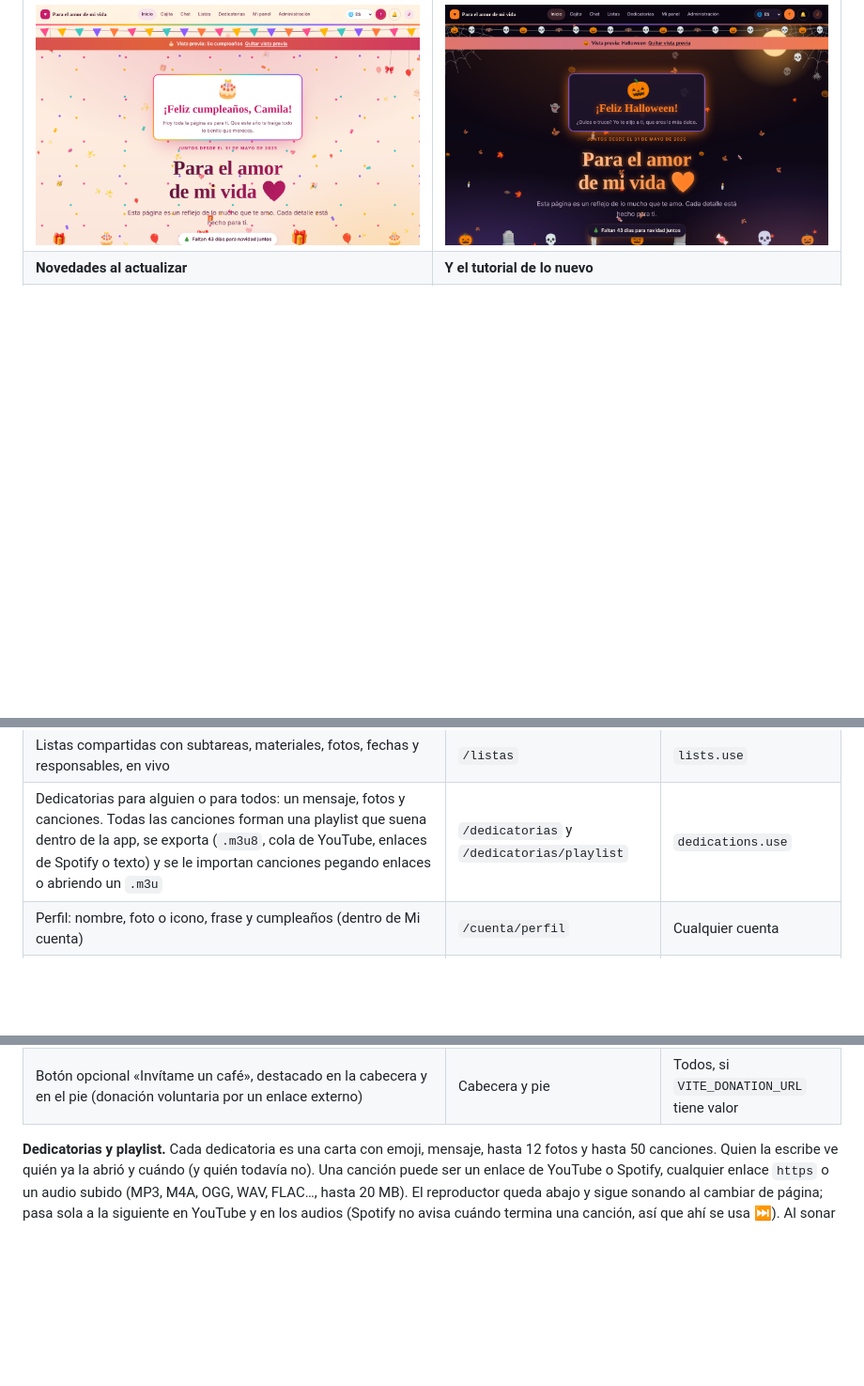
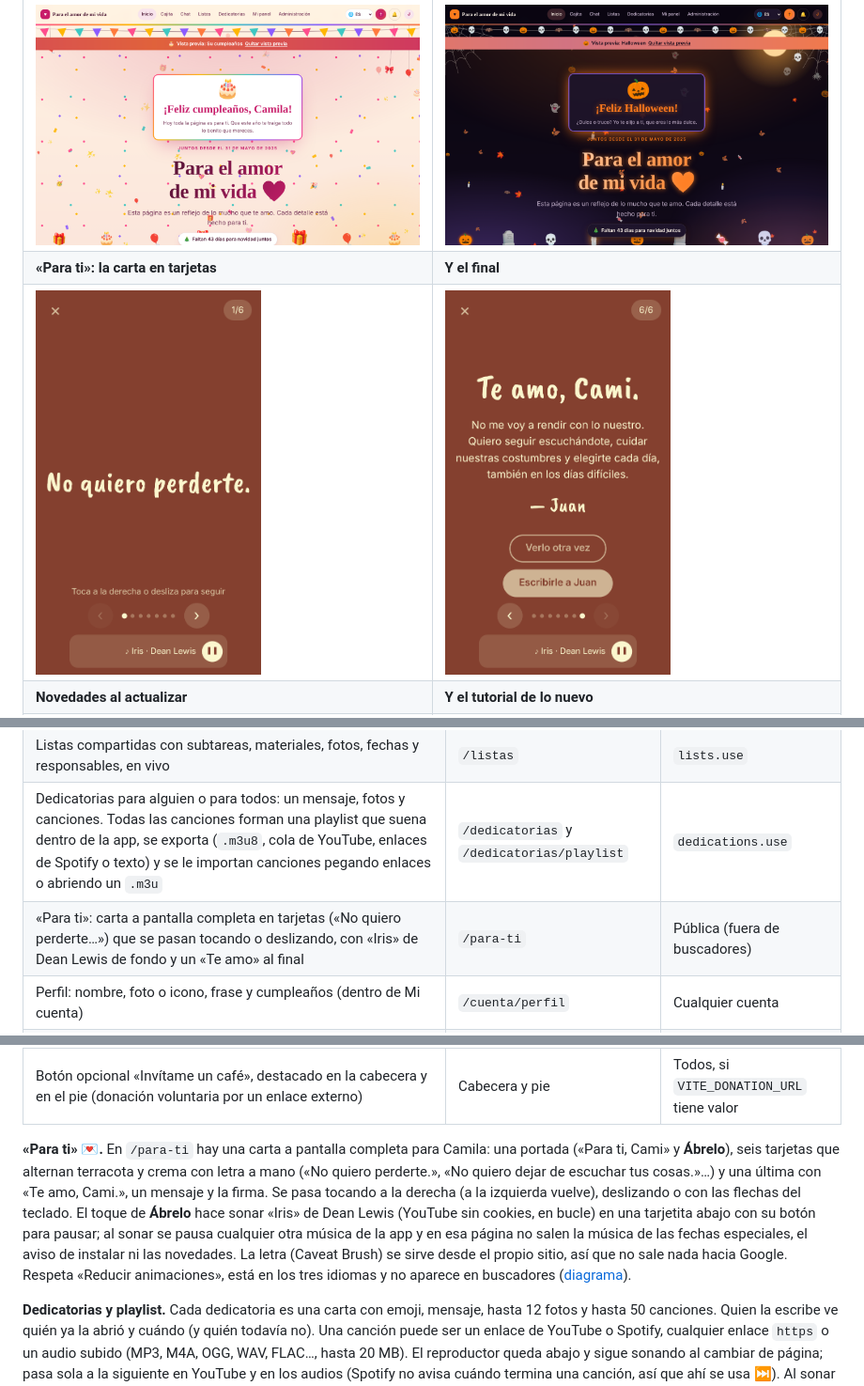
Before and after one commit to Juan-Carlos-Estevez-Vargas/Camila-Sanchez, a Markdown page: README.md, 3 parts joined by grey strips. Shown at 94% size. Drawn GitHub-style; pictures changed too: docs/capturas/para-ti-final.png (added), docs/capturas/para-ti-tarjeta.png (added); blank space fills up the shorter version.

Commit message:
docs: carta «Para ti» en README, diagramas y manual
Co-Authored-By: Claude Opus 5.5 <noreply@anthropic.com>
Claude-Session: https://claude.ai/code/session_01Y6XnMuBhm65qZQ3fgsSfWs

```diff
--- a/README.md
+++ b/README.md
@@ -83,6 +83,8 @@ Funciona en dos modos:
 | <img src="docs/capturas/dedicatoria.png" alt="Dedicatoria «Para mi persona favorita» con el mensaje, tres fotos y cuatro canciones" width="420"> | <img src="docs/capturas/playlist.png" alt="Playlist con todas las canciones de las dedicatorias, botones para reproducir, mezclar e importar" width="420"> |
 | **Su cumpleaños: toda la página de fiesta** | **Halloween** |
 | <img src="docs/capturas/fecha-cumpleanos.png" alt="Portada con el tema de cumpleaños: colores crema y fucsia, globos flotando y el saludo «¡Feliz cumpleaños, Camila!»" width="420"> | <img src="docs/capturas/fecha-halloween.png" alt="Portada con el tema de Halloween: fondo oscuro, naranja, calabazas y fantasmas flotando y el saludo «¡Feliz Halloween!»" width="420"> |
+| **«Para ti»: la carta en tarjetas** | **Y el final** |
+| <img src="docs/capturas/para-ti-tarjeta.png" alt="Tarjeta terracota con letra a mano crema: «No quiero perderte.», contador 1/6 y la canción Iris de Dean Lewis abajo" width="240"> | <img src="docs/capturas/para-ti-final.png" alt="Última tarjeta: «Te amo, Cami.», un mensaje, la firma de Juan y los botones Verlo otra vez y Escribirle a Juan" width="240"> |
 | **Novedades al actualizar** | **Y el tutorial de lo nuevo** |
 | <img src="docs/capturas/novedades.png" alt="Ventana Novedades con la dedicatoria nueva y el botón Ver cómo funciona" width="420"> | <img src="docs/capturas/novedades-tutorial.png" alt="El tutorial de las dedicatorias empieza con la presentación de la novedad" width="420"> |
 
@@ -100,6 +102,7 @@ Funciona en dos modos:
 | App de chat a pantalla completa: buscar personas, solicitudes de contacto, chats privados, fotos, stickers, responder, reacciones (en el celular, manteniendo pulsado el mensaje), editar y borrar, «escribiendo…», en línea, vistos (✓ ✓✓), buscar mensajes, fijar, silenciar, archivar y bloquear | `/chat` | `chat.use` |
 | Listas compartidas con subtareas, materiales, fotos, fechas y responsables, en vivo | `/listas` | `lists.use` |
 | Dedicatorias para alguien o para todos: un mensaje, fotos y canciones. Todas las canciones forman una playlist que suena dentro de la app, se exporta (`.m3u8`, cola de YouTube, enlaces de Spotify o texto) y se le importan canciones pegando enlaces o abriendo un `.m3u` | `/dedicatorias` y `/dedicatorias/playlist` | `dedications.use` |
+| «Para ti»: carta a pantalla completa en tarjetas («No quiero perderte…») que se pasan tocando o deslizando, con «Iris» de Dean Lewis de fondo y un «Te amo» al final | `/para-ti` | Pública (fuera de buscadores) |
 | Perfil: nombre, foto o icono, frase y cumpleaños (dentro de Mi cuenta) | `/cuenta/perfil` | Cualquier cuenta |
 | Mis colores: cada persona elige su paleta sin cambiársela a nadie (dentro de Mi cuenta) | `/cuenta/colores` | Cualquier cuenta |
 | Mi cuenta: menú a la izquierda (en el celular, pestañas arriba) con Mi perfil, Mis colores, Idioma, App y avisos, Seguridad (contraseña, verificación en dos pasos opcional y sesiones) y Privacidad; la opción elegida se abre en el centro | `/cuenta/*` | Cualquier cuenta |
@@ -113,6 +116,19 @@ Funciona en dos modos:
 | Idiomas: español, inglés y portugués. La app arranca en el idioma del dispositivo y se cambia con 🌐 en la cabecera, el pie o **Mi cuenta** | Todas | Todos |
 | Legal: privacidad, términos, cookies, cobros y licencias; aviso de cookies y aceptación de términos | `/legal` | Pública |
 | Botón opcional «Invítame un café», destacado en la cabecera y en el pie (donación voluntaria por un enlace externo) | Cabecera y pie | Todos, si `VITE_DONATION_URL` tiene valor |
+
+**«Para ti» 💌.** En `/para-ti` hay una carta a pantalla completa para
+Camila: una portada («Para ti, Cami» y **Ábrelo**), seis tarjetas que alternan
+terracota y crema con letra a mano («No quiero perderte.», «No quiero dejar de
+escuchar tus cosas.»…) y una última con «Te amo, Cami.», un mensaje y la firma.
+Se pasa tocando a la derecha (a la izquierda vuelve), deslizando o con las
+flechas del teclado. El toque de **Ábrelo** hace sonar «Iris» de Dean Lewis
+(YouTube sin cookies, en bucle) en una tarjetita abajo con su botón para pausar;
+al sonar se pausa cualquier otra música de la app y en esa página no salen la
+música de las fechas especiales, el aviso de instalar ni las novedades. La
+letra (Caveat Brush) se sirve desde el propio sitio, así que no sale nada hacia
+Google. Respeta «Reducir animaciones», está en los tres idiomas y no aparece en
+buscadores ([diagrama](docs/DIAGRAMAS.md#carta-para-ti)).
 
 **Dedicatorias y playlist.** Cada dedicatoria es una carta con emoji,
 mensaje, hasta 12 fotos y hasta 50 canciones. Quien la escribe ve quién ya la
```
Also changed, not shown: docs/DIAGRAMAS.md (+51 -1 lines), docs/MANUAL_DE_USUARIO.md (+12 -0 lines).
